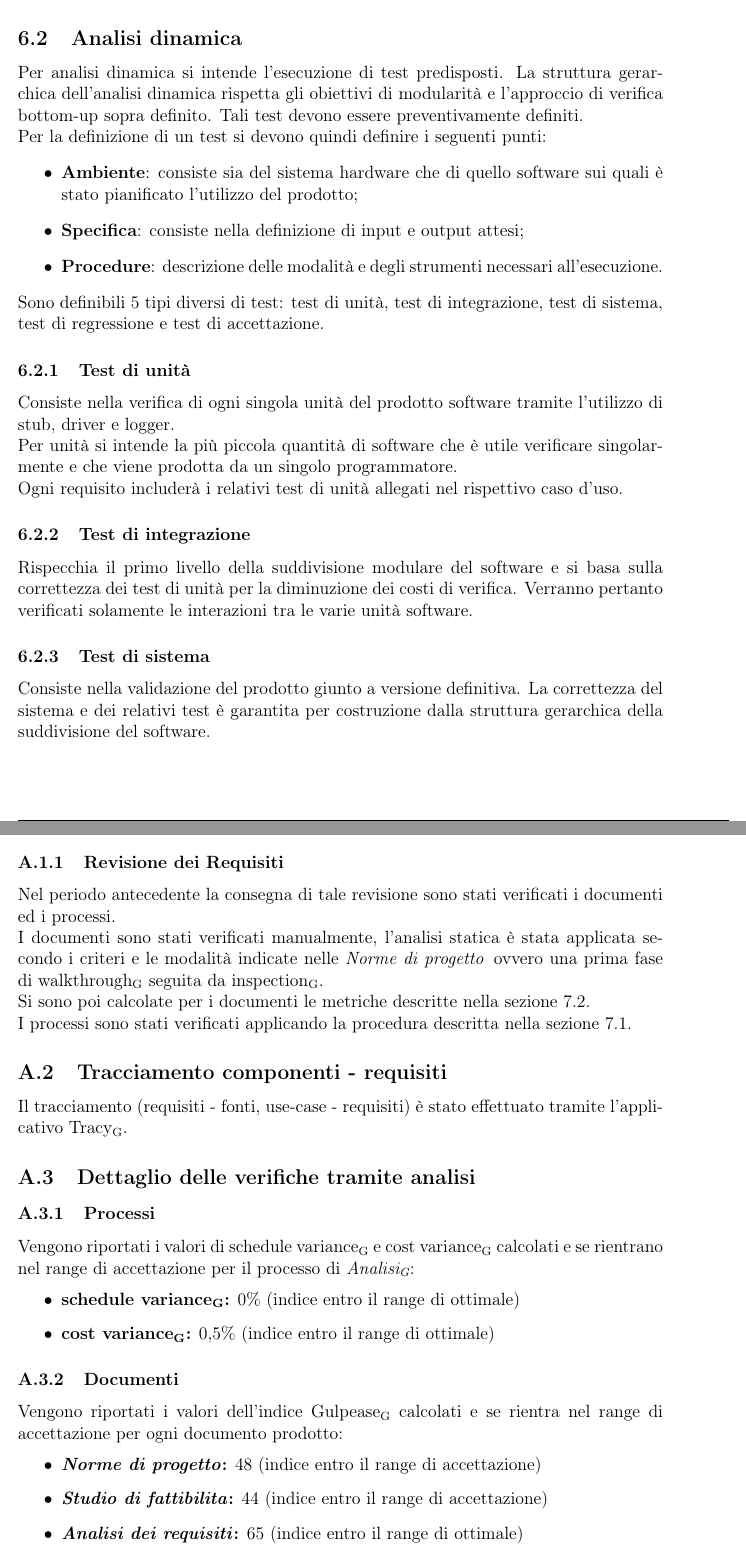
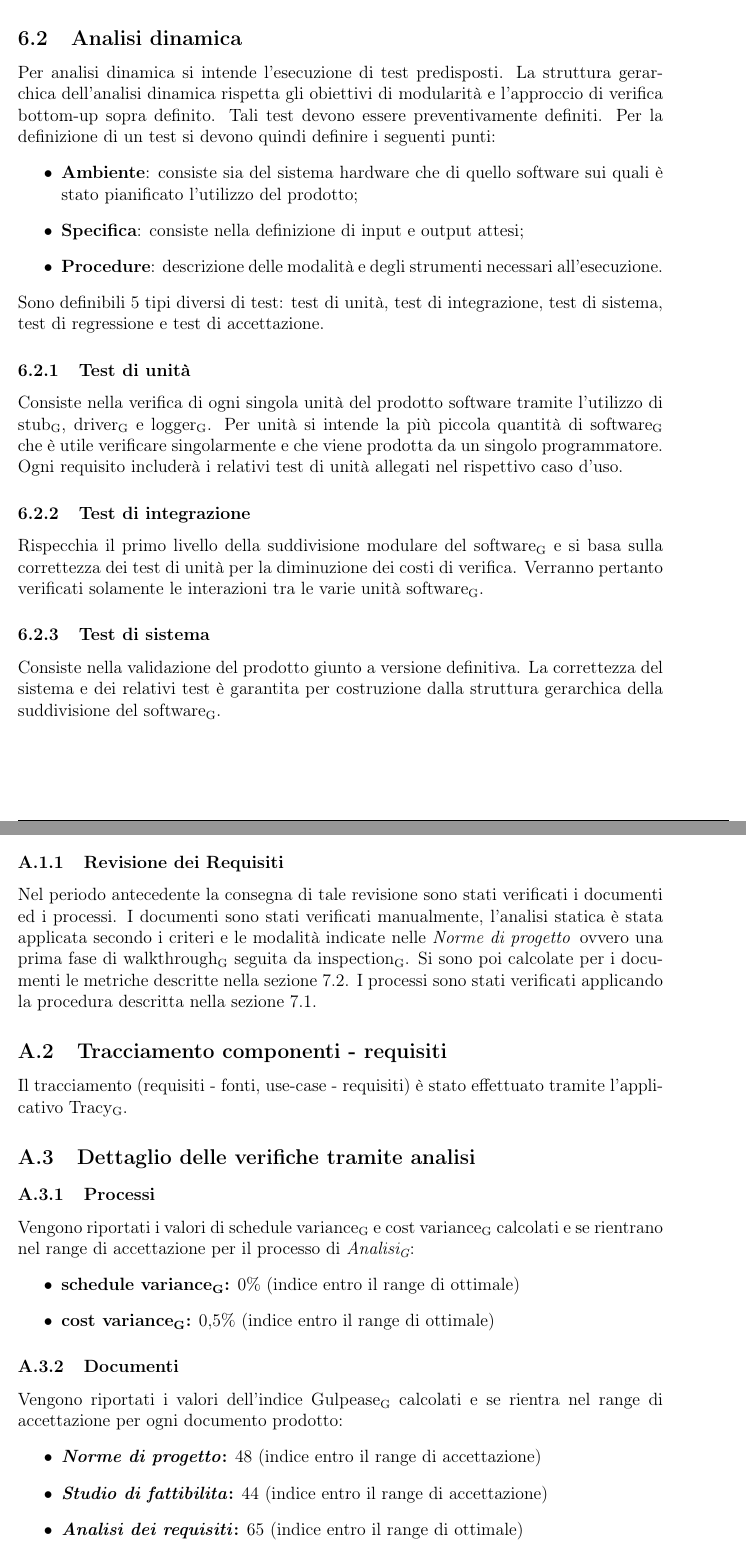
Before and after one commit to waltersandon/starware.swe15, a LaTeX document (doc/1_RR/esterni/PianoDiQualifica/PianoDiQualifica.tex, which reads doc/glossario/glossario.tex): two parts of pages 16 and 22 of 24, joined at a grey line, cut so that both start at the same text. Compiled offline with pdfLaTeX.

Commit message:
PdQ - modifiche minori

```diff
--- a/doc/1_RR/esterni/PianoDiQualifica/PianoDiQualifica.tex
+++ b/doc/1_RR/esterni/PianoDiQualifica/PianoDiQualifica.tex
@@ -338,7 +338,7 @@ In questa sezione si intende esporre metodi concreti e relative metriche per ott
 Tale tecnica è attuabile sia per verificare la documentazione che il software. Si tratta di un'attività meno dispendiosa e pertanto da preferirsi nel caso siano disponibili modalità di verifica efficienti di questo tipo. Per la descrizione dettagliata delle tecniche da utilizzare si veda le \NdP.
 
 \subsection{Analisi dinamica}
-Per analisi dinamica si intende l'esecuzione di test predisposti. La struttura gerarchica dell'analisi dinamica rispetta gli obiettivi di modularità e l'approccio di verifica bottom-up sopra definito. Tali test devono essere preventivamente definiti.\\
+Per analisi dinamica si intende l'esecuzione di test predisposti. La struttura gerarchica dell'analisi dinamica rispetta gli obiettivi di modularità e l'approccio di verifica bottom-up sopra definito. Tali test devono essere preventivamente definiti.
 Per la definizione di un test si devono quindi definire i seguenti punti:
 \begin{itemize}
 	\item \textbf{Ambiente}: consiste sia del sistema hardware che di quello software sui quali è stato pianificato l’utilizzo del prodotto;
@@ -348,15 +348,15 @@ Per la definizione di un test si devono quindi definire i seguenti punti:
 Sono definibili 5 tipi diversi di test: test di unità, test di integrazione, test di sistema, test di regressione e test di accettazione.
 
 \subsubsection{Test di unità}
-Consiste nella verifica di ogni singola unità del prodotto software tramite l’utilizzo di stub, driver e logger.\\
-Per unità si intende la più piccola quantità di software che è utile verificare singolarmente e che viene prodotta da un singolo programmatore.\\
+Consiste nella verifica di ogni singola unità del prodotto software tramite l’utilizzo di \mgls{stub}, \mgls{driver} e \mgls{logger}.
+Per unità si intende la più piccola quantità di \mgls{software} che è utile verificare singolarmente e che viene prodotta da un singolo programmatore.
 Ogni requisito includerà i relativi test di unità allegati nel rispettivo caso d'uso.
 
 \subsubsection{Test di integrazione}
-Rispecchia il primo livello della suddivisione modulare del software e si basa sulla correttezza dei test di unità per la diminuzione dei costi di verifica. Verranno pertanto verificati solamente le interazioni tra le varie unità software.
+Rispecchia il primo livello della suddivisione modulare del \mgls{software} e si basa sulla correttezza dei test di unità per la diminuzione dei costi di verifica. Verranno pertanto verificati solamente le interazioni tra le varie unità \mgls{software}.
 
 \subsubsection{Test di sistema}
-Consiste nella validazione del prodotto giunto a versione definitiva. La correttezza del sistema e dei relativi test è garantita per costruzione dalla struttura gerarchica della suddivisione del software.
+Consiste nella validazione del prodotto giunto a versione definitiva. La correttezza del sistema e dei relativi test è garantita per costruzione dalla struttura gerarchica della suddivisione del \mgls{software}.
 \subsubsection{Test di regressione}
 Consiste nella trattazione di casi in cui alcune componenti abbiano subito modifiche. Il controllo deve assicurare che non ci siano cambiamenti esterni alle componenti modificate, per garantire l'integrità del prodotto finale modificato.
 \subsubsection{Test di accettazione}
@@ -464,9 +464,9 @@ Allo stato attuale non è possibile definire in dettaglio il collaudo in quanto
 \section{Resoconto delle attività di verifica} \label{Resoconto delle attività di verifica}
 \subsection{Riassunto delle attività di verifica}
 \subsubsection{Revisione dei Requisiti}
-Nel periodo antecedente la consegna di tale revisione sono stati verificati i documenti ed i processi.\\
-I documenti sono stati verificati manualmente, l’analisi statica è stata applicata secondo i criteri e le modalità indicate nelle \NdP\, ovvero una prima fase di \mgls{walkthrough} seguita da \mgls{inspection}.\\
-Si sono poi calcolate per i documenti le metriche descritte nella sezione \ref{metriche_doc}.\\
+Nel periodo antecedente la consegna di tale revisione sono stati verificati i documenti ed i processi.
+I documenti sono stati verificati manualmente, l’analisi statica è stata applicata secondo i criteri e le modalità indicate nelle \NdP\, ovvero una prima fase di \mgls{walkthrough} seguita da \mgls{inspection}.
+Si sono poi calcolate per i documenti le metriche descritte nella sezione \ref{metriche_doc}.
 I processi sono stati verificati applicando la procedura descritta nella sezione \ref{metriche_processi}.
 
 \subsection{Tracciamento componenti - requisiti}
--- a/doc/glossario/glossario.tex
+++ b/doc/glossario/glossario.tex
@@ -561,3 +561,6 @@ Web}
 	name=bottom-up,
 	description={L'approccio bottom-up enfatizza la codifica e la fase di test precoce, che può iniziare appena il primo modulo è stato specificato. Questo approccio, comunque, induce il rischio che i moduli possano essere codificati senza avere una chiara idea di come dovranno essere connessi ad altre parti del sistema, e quel tipo di link potrebbe non essere facile. La riusabilità del codice è uno dei principali benefici dell'approccio bottom-up.}
 }
+
+\newglossaryentry{stub} {
+	name=stub,
```
Also changed, not shown: doc/1_RR/esterni/PianoDiQualifica/PianoDiQualifica.tex (4 more changed lines), doc/glossario/glossario.tex (12 more changed lines).
